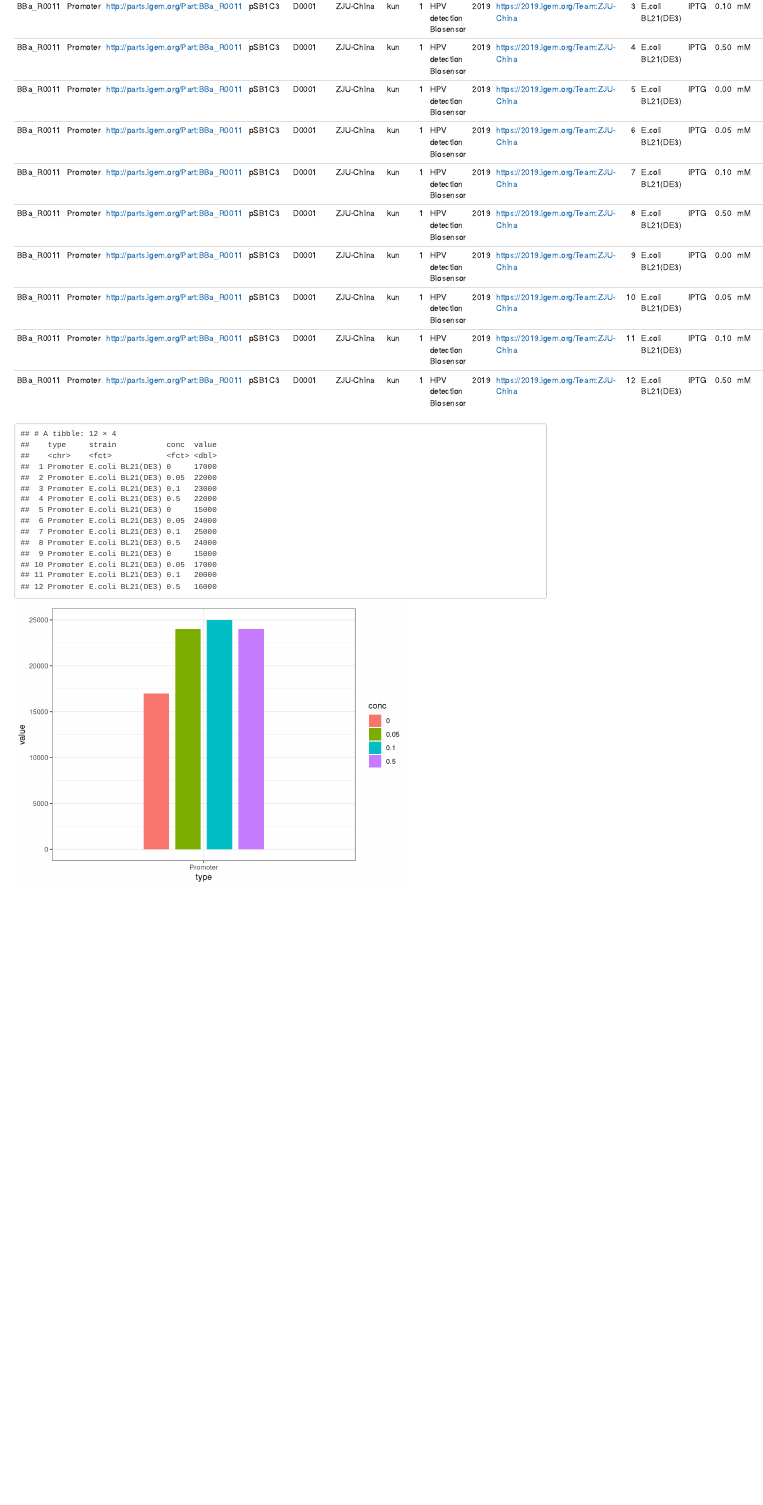
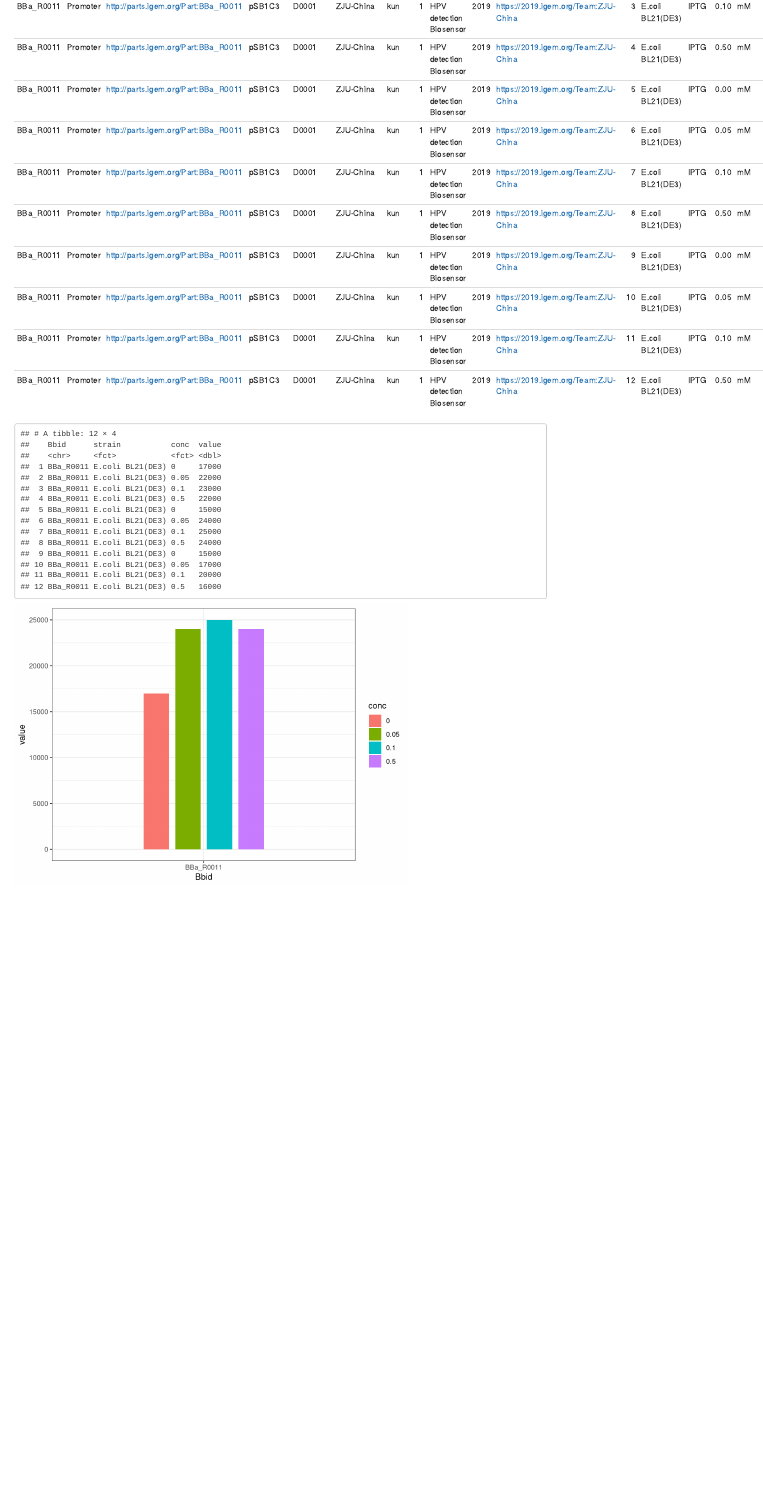
Before and after one commit to Lelp27/igemE, an R Markdown document (pro_2nd.Rmd): the page in a window 1100 px wide, from 380 px down. Rendered offline with R 4.5, knitr and Pandoc, with nearby package versions.

Commit message:
file name

````diff
--- a/pro_2nd.Rmd
+++ b/pro_2nd.Rmd
@@ -17,9 +17,9 @@ library(tidyverse)
 ```
 
 ``` {r, echo=FALSE, message=FALSE}
-igem_team <- read_excel("promoter_3nd.xlsx", sheet="team", skip=0, col_names=T)
-igem_part <- read_excel("promoter_3nd.xlsx", sheet="part", skip=0, col_names=T)
-igem_obs <- read_excel("promoter_3nd.xlsx", sheet="obs", skip=0, col_names=T)
+igem_team <- read_excel("igem_promoters.xlsx", sheet="team", skip=0, col_names=T)
+igem_part <- read_excel("igem_promoters.xlsx", sheet="part", skip=0, col_names=T)
+igem_obs <- read_excel("igem_promoters.xlsx", sheet="obs", skip=0, col_names=T)
 
 igem_promoter <- igem_part %>%
   left_join(igem_team, by="team_name") %>%
@@ -32,13 +32,13 @@ knitr::kable(igem_promoter)
 ``` {r, echo=FALSE}
 plot_data <- igem_promoter %>%
   filter(Bbid=="BBa_R0011") %>%
-  select(type, strain, conc, value) %>%
+  select(Bbid, strain, conc, value) %>%
   mutate(strain=factor(strain), conc=factor(conc))
 
 
 plot_data
 
-ggplot(plot_data, aes(x=type, y=value, fill=conc)) +
+ggplot(plot_data, aes(x=Bbid, y=value, fill=conc)) +
   geom_bar(stat="identity", position=position_dodge(width=0.5), width=0.4) +
   #scale_fill_manual(values=c("#ce1212", "#4a47a3")) +
   theme_bw()
````
Also changed, not shown: README.md (deleted), igem_promoters.xlsx (renamed from promoter_3nd.xlsx).
